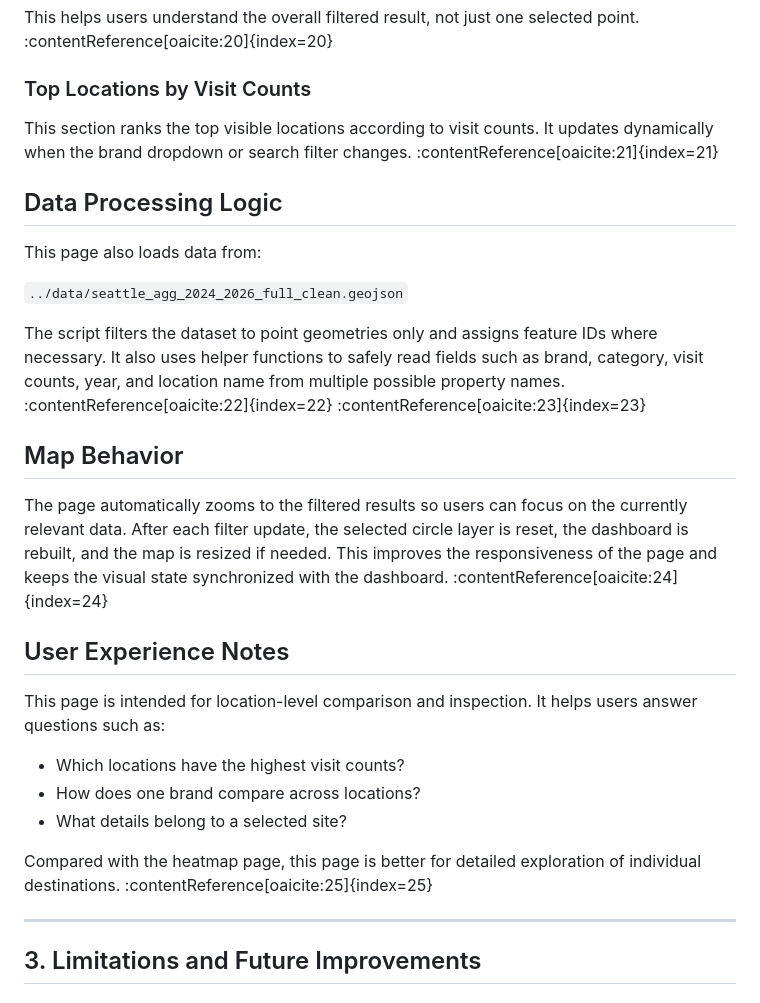
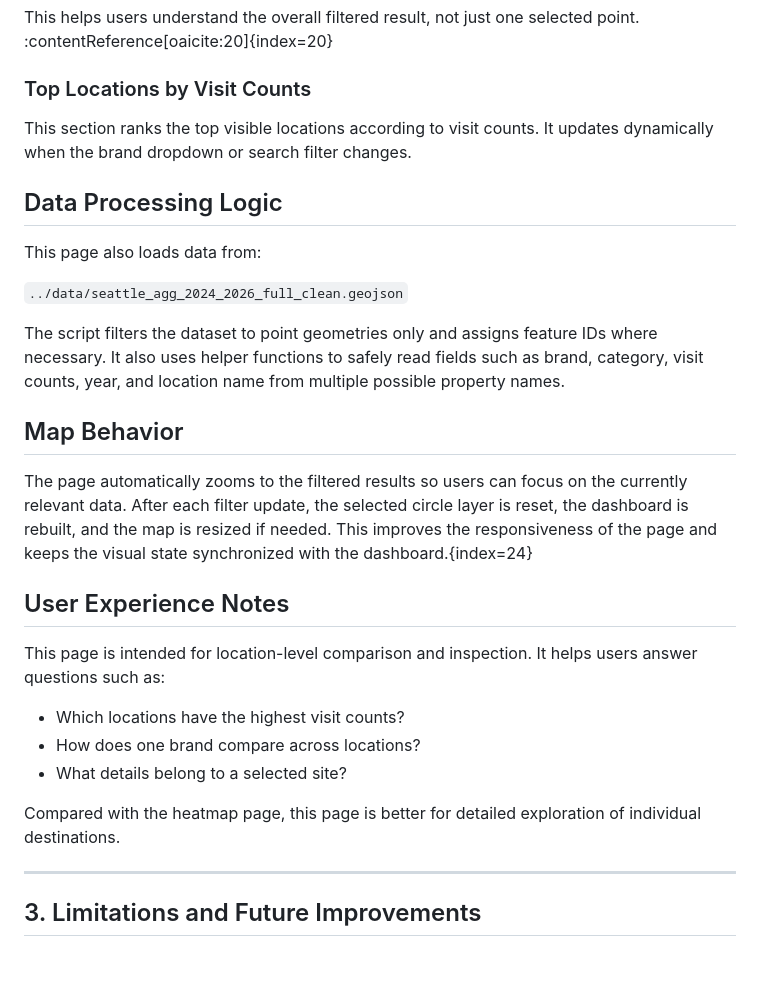
Before and after one commit to BenjaminWang123/GEOG458_Group20_final_project, a Markdown page: README.md, the part around one of its changes. Drawn GitHub-style; blank space fills up the shorter version.

```diff
--- a/README.md
+++ b/README.md
@@ -129,7 +129,7 @@ This section summarizes the currently visible filtered dataset, including:
 This helps users understand the overall filtered result, not just one selected point. :contentReference[oaicite:20]{index=20}
 
 ### Top Locations by Visit Counts
-This section ranks the top visible locations according to visit counts. It updates dynamically when the brand dropdown or search filter changes. :contentReference[oaicite:21]{index=21}
+This section ranks the top visible locations according to visit counts. It updates dynamically when the brand dropdown or search filter changes.
 
 ## Data Processing Logic
 
@@ -137,11 +137,11 @@ This page also loads data from:
 
 `../data/seattle_agg_2024_2026_full_clean.geojson`
 
-The script filters the dataset to point geometries only and assigns feature IDs where necessary. It also uses helper functions to safely read fields such as brand, category, visit counts, year, and location name from multiple possible property names. :contentReference[oaicite:22]{index=22} :contentReference[oaicite:23]{index=23}
+The script filters the dataset to point geometries only and assigns feature IDs where necessary. It also uses helper functions to safely read fields such as brand, category, visit counts, year, and location name from multiple possible property names.
 
 ## Map Behavior
 
-The page automatically zooms to the filtered results so users can focus on the currently relevant data. After each filter update, the selected circle layer is reset, the dashboard is rebuilt, and the map is resized if needed. This improves the responsiveness of the page and keeps the visual state synchronized with the dashboard. :contentReference[oaicite:24]{index=24}
+The page automatically zooms to the filtered results so users can focus on the currently relevant data. After each filter update, the selected circle layer is reset, the dashboard is rebuilt, and the map is resized if needed. This improves the responsiveness of the page and keeps the visual state synchronized with the dashboard.{index=24}
 
 ## User Experience Notes
 
@@ -151,7 +151,7 @@ This page is intended for location-level comparison and inspection. It helps use
 - How does one brand compare across locations?
 - What details belong to a selected site?
 
-Compared with the heatmap page, this page is better for detailed exploration of individual destinations. :contentReference[oaicite:25]{index=25}
+Compared with the heatmap page, this page is better for detailed exploration of individual destinations.
 
 ---
 
```
Also changed, not shown: other parts of README.md (+11 -11 lines).
